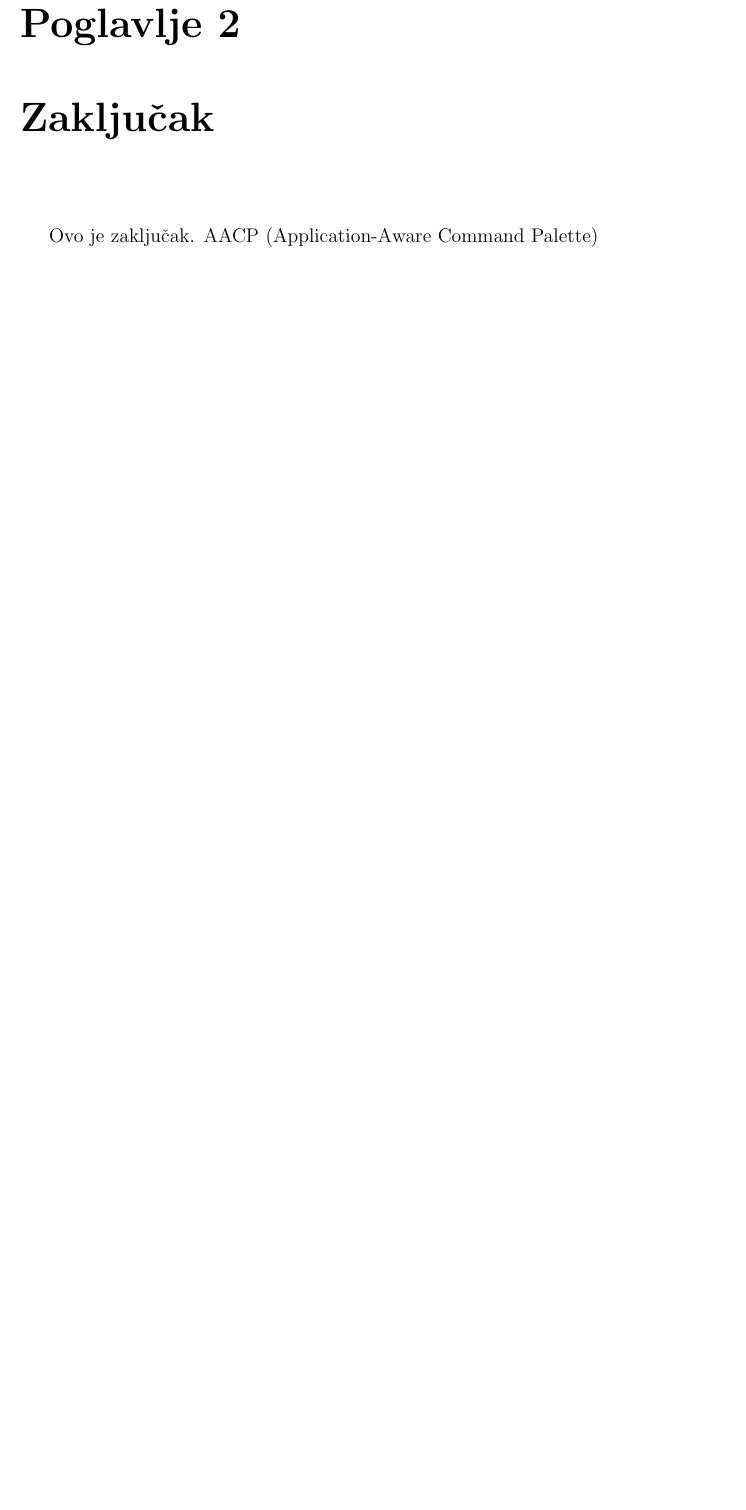
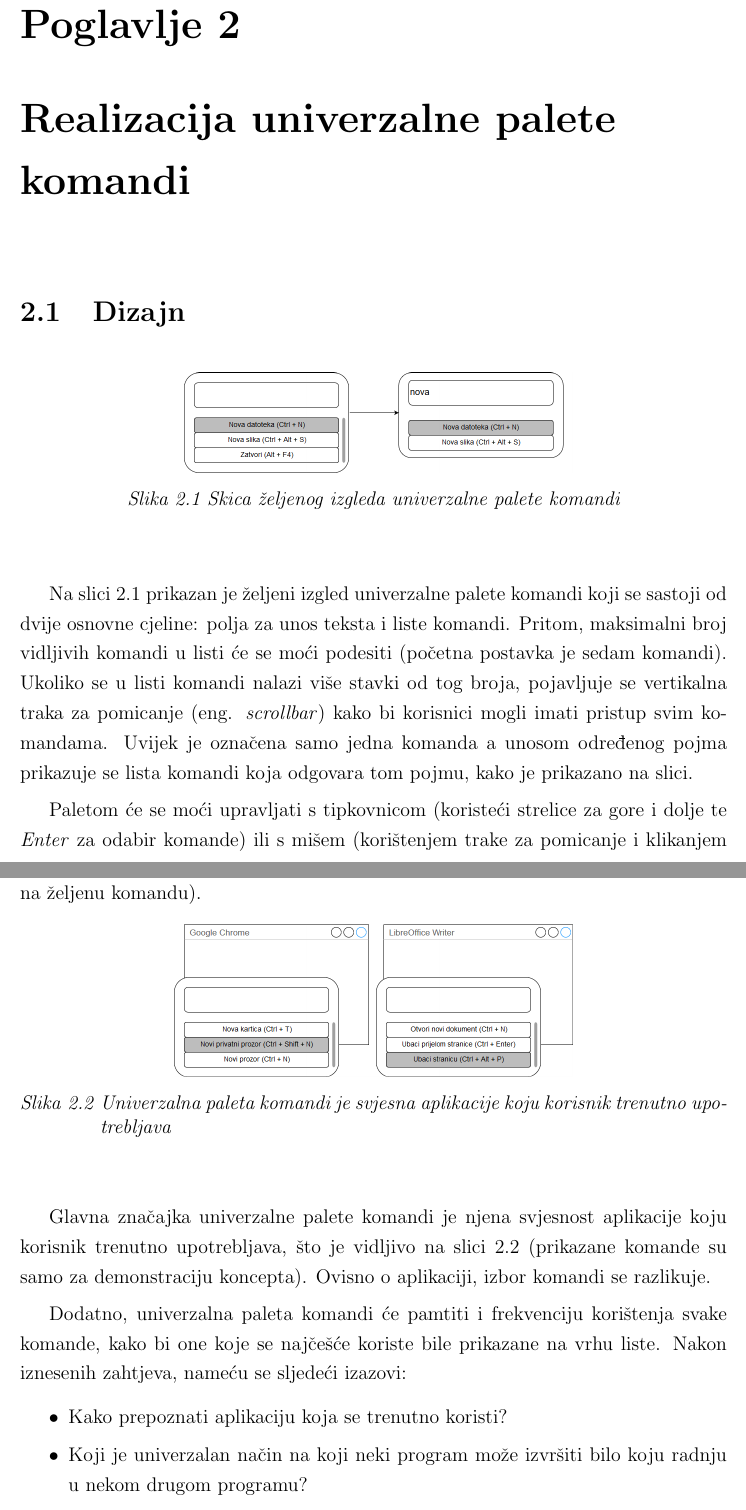
Before and after one commit to TomislavMilanovic/aacp-diplomski, a LaTeX thesis (0069069002_Tomislav_Milanovic.tex, which reads Poglavlje_2-Realizacija.tex): part of page 11 of 14 before the commit and two parts of pages 11 and 12 of 17 after it, the two joined at a grey line, cut so that both start at the same text, the shorter picture padded with empty space. Compiled offline with pdfLaTeX; the source files are stored in an older character set and shown here as Unicode.

Commit message:
Napisao Dizajn, popravci

```diff
--- /dev/null
+++ b/Poglavlje_2-Realizacija.tex
@@ -0,0 +1,31 @@
+\chapter{Realizacija univerzalne palete komandi}
+
+\section{Dizajn}
+
+\begin{figure}[!htbp]
+	\begin{center}
+		\includegraphics[height=4.5cm,width=8.5cm,keepaspectratio=true]{snv_design}
+		\caption{Skica željenog izgleda univerzalne palete komandi}
+		\label{fig:snv_design}
+	\end{center}
+\end{figure}
+
+Na slici \ref{fig:snv_design} prikazan je željeni izgled univerzalne palete komandi koji se sastoji od dvije osnovne cjeline: polja za unos teksta i liste komandi. Pritom, maksimalni broj vidljivih komandi u listi će se moći podesiti (početna postavka je sedam komandi). Ukoliko se u listi komandi nalazi više stavki od tog broja, pojavljuje se vertikalna traka za pomicanje (eng. \textit{scrollbar}) kako bi korisnici mogli imati pristup svim komandama. Uvijek je označena samo jedna komanda a unosom određenog pojma prikazuje se lista komandi koja odgovara tom pojmu, kako je prikazano na slici.
+
+Paletom će se moći upravljati s tipkovnicom (koristeći strelice za gore i dolje te \textit{Enter} za odabir komande) ili s mišem (korištenjem trake za pomicanje i klikanjem na željenu komandu).
+
+\begin{figure}[!htbp]
+	\begin{center}
+		\includegraphics[height=4.5cm,width=8.5cm,keepaspectratio=true]{snv_app_aware}
+		\caption{Univerzalna paleta komandi je svjesna aplikacije koju korisnik trenutno upotrebljava}
+		\label{fig:snv_app_aware}
+	\end{center}
+\end{figure}
+
+Glavna značajka univerzalne palete komandi je njena svjesnost aplikacije koju korisnik trenutno upotrebljava, što je vidljivo na slici \ref{fig:snv_app_aware} (prikazane komande su samo za demonstraciju koncepta). Ovisno o aplikaciji, izbor komandi se razlikuje.
+
+Dodatno, univerzalna paleta komandi će pamtiti i frekvenciju korištenja svake komande, kako bi one koje se najčešće koriste bile prikazane na vrhu liste. Nakon iznesenih zahtjeva, nameću se sljedeći izazovi:
+\begin{itemize}
+	\item Kako prepoznati aplikaciju koja se trenutno koristi?
+	\item Koji je univerzalan način na koji neki program može izvršiti bilo koju radnju u nekom drugom programu?
+\end{itemize}
```
Also changed, not shown: 0069069002_Tomislav_Milanovic.tex (+2 -2 lines), Poglavlje_1-Uvod.tex (renamed from Poglavlje-Uvod.tex, +2 -2 lines), 0069069002_Tomislav_Milanovic.pdf, slike/snv_app_aware.png (added), slike/snv_design.png (added), slike/snv_flow_diagram.png (added), Poglavlje_2-Realizacija.tex (20 more changed lines).
